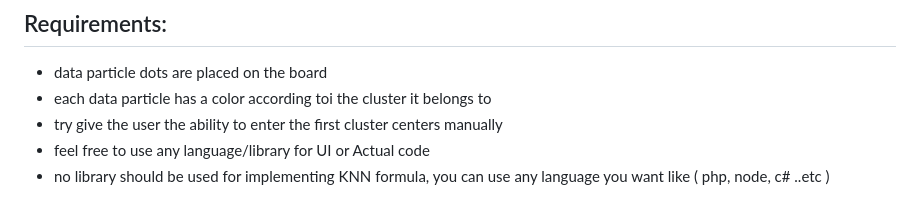
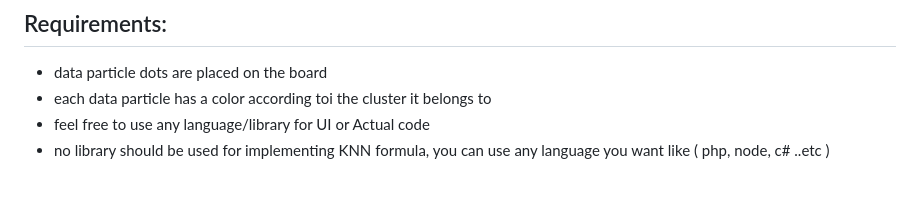
Before and after one commit to mstafamajid/AI-Practical-Tasks, a Markdown page: 2023-2024/week-4/Readme.md, the part around the change. Rendered like a GitHub page.

```diff
--- a/2023-2024/week-4/Readme.md
+++ b/2023-2024/week-4/Readme.md
@@ -66,7 +66,6 @@ the app should give statistical UI with some demonstration on a board where the
 ## Requirements:
 - data particle dots are placed on the board
 - each data particle has a color according toi the cluster it belongs to
-- try give the user the ability to enter the first cluster centers manually
 - feel free to use any language/library for UI or Actual code
 - no library should be used for implementing KNN formula, you can use any language you want like ( php, node, c# ..etc )
 
```
Also changed, not shown: 2023-2024/week-5/Readme.md (added, +50 -0 lines).
